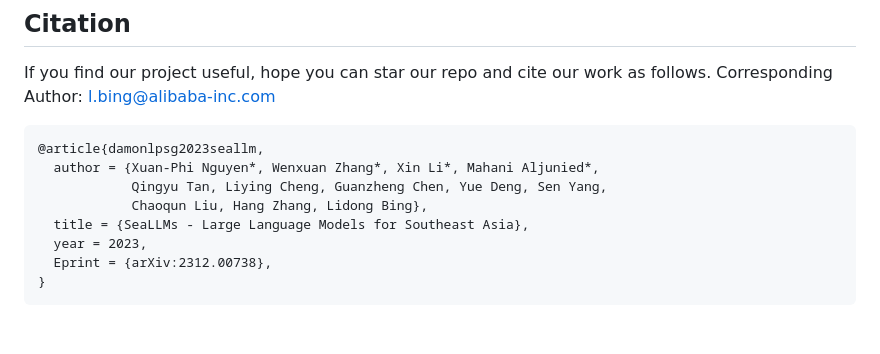
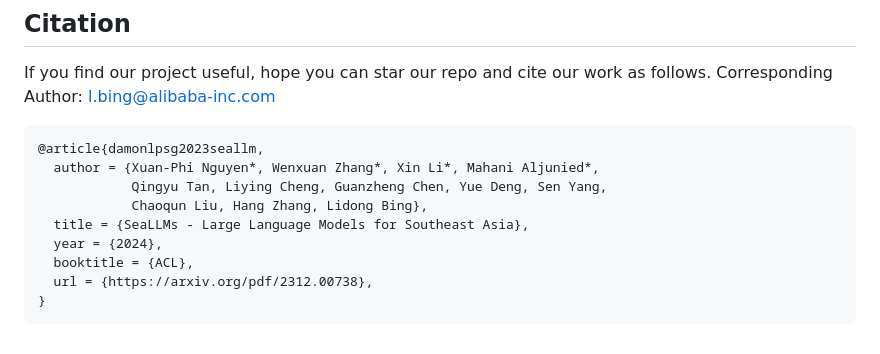
Before and after one commit to DAMO-NLP-SG/SeaLLMs, a Markdown page: README.md, the part around the change. Drawn GitHub-style.

````diff
--- a/README.md
+++ b/README.md
@@ -212,7 +212,8 @@ If you find our project useful, hope you can star our repo and cite our work as
             Qingyu Tan, Liying Cheng, Guanzheng Chen, Yue Deng, Sen Yang,
             Chaoqun Liu, Hang Zhang, Lidong Bing},
   title = {SeaLLMs - Large Language Models for Southeast Asia},
-  year = 2023,
-  Eprint = {arXiv:2312.00738},
+  year = {2024},
+  booktitle = {ACL},
+  url = {https://arxiv.org/pdf/2312.00738},
 }
 ```
````
